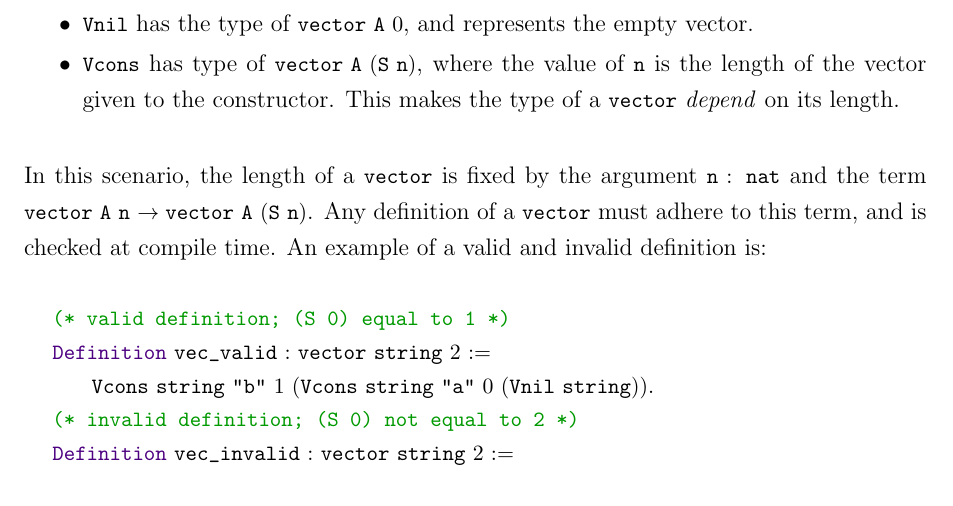
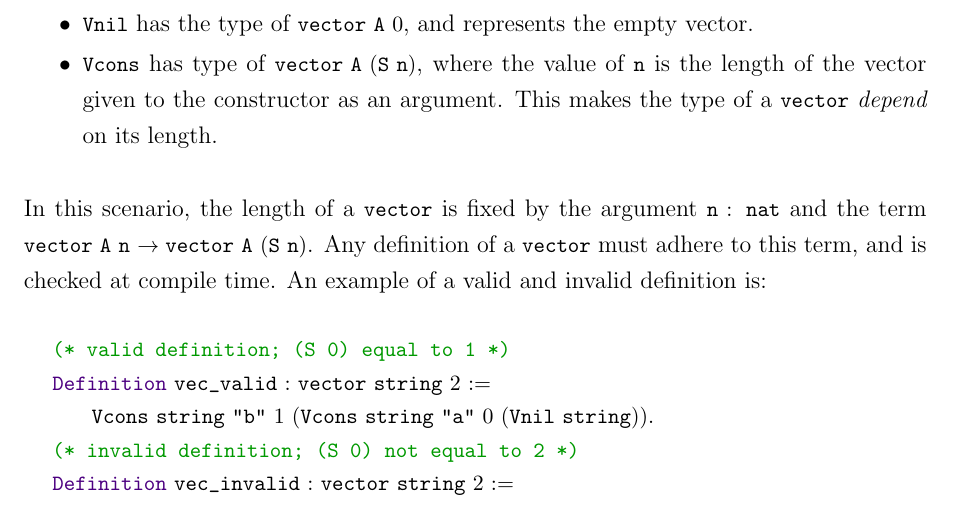
Before and after one commit to bakseter/thesis, a LaTeX thesis (main.tex, which reads chapter/1-background.tex): part of page 11 of 41, cut so that both start at the same text. Compiled offline with pdfLaTeX.

Commit message:
clearer wording

```diff
--- a/chapter/1-background.tex
+++ b/chapter/1-background.tex
@@ -71,7 +71,7 @@ This definition gives us a type with two constructors:
         \lstinline{Vnil} has the type of \lstinline{vector A 0}, and represents the empty vector.
     \item
         \lstinline{Vcons} has type of \lstinline{vector A (S n)}, where the value of \lstinline{n}
-                            is the length of the vector given to the constructor.
+                            is the length of the vector given to the constructor as an argument.
                             This makes the type of a \lstinline{vector} \textit{depend} on its length.
 \end{itemize}
 
```
Also changed, not shown: .tex-build/main.pdf.
